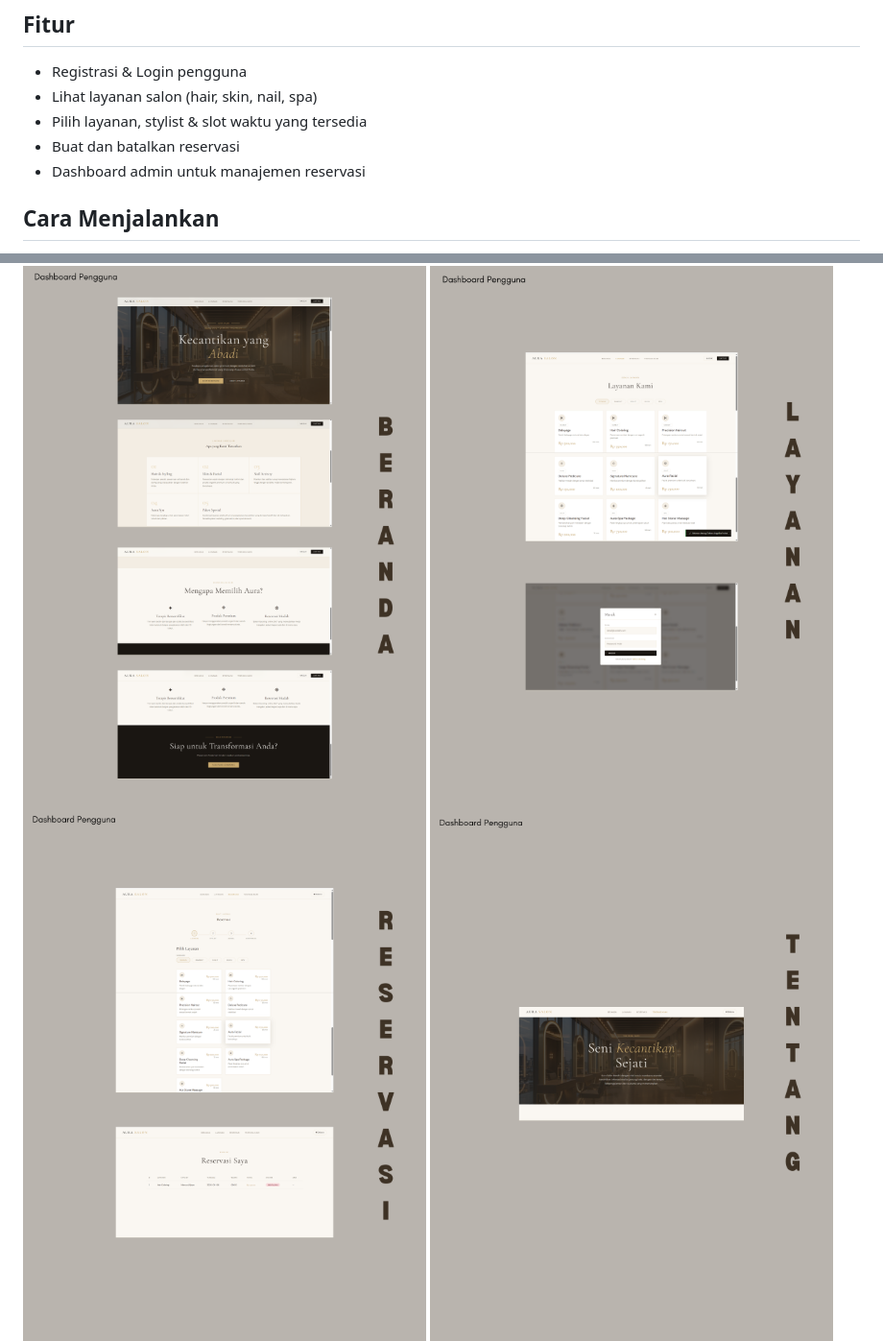
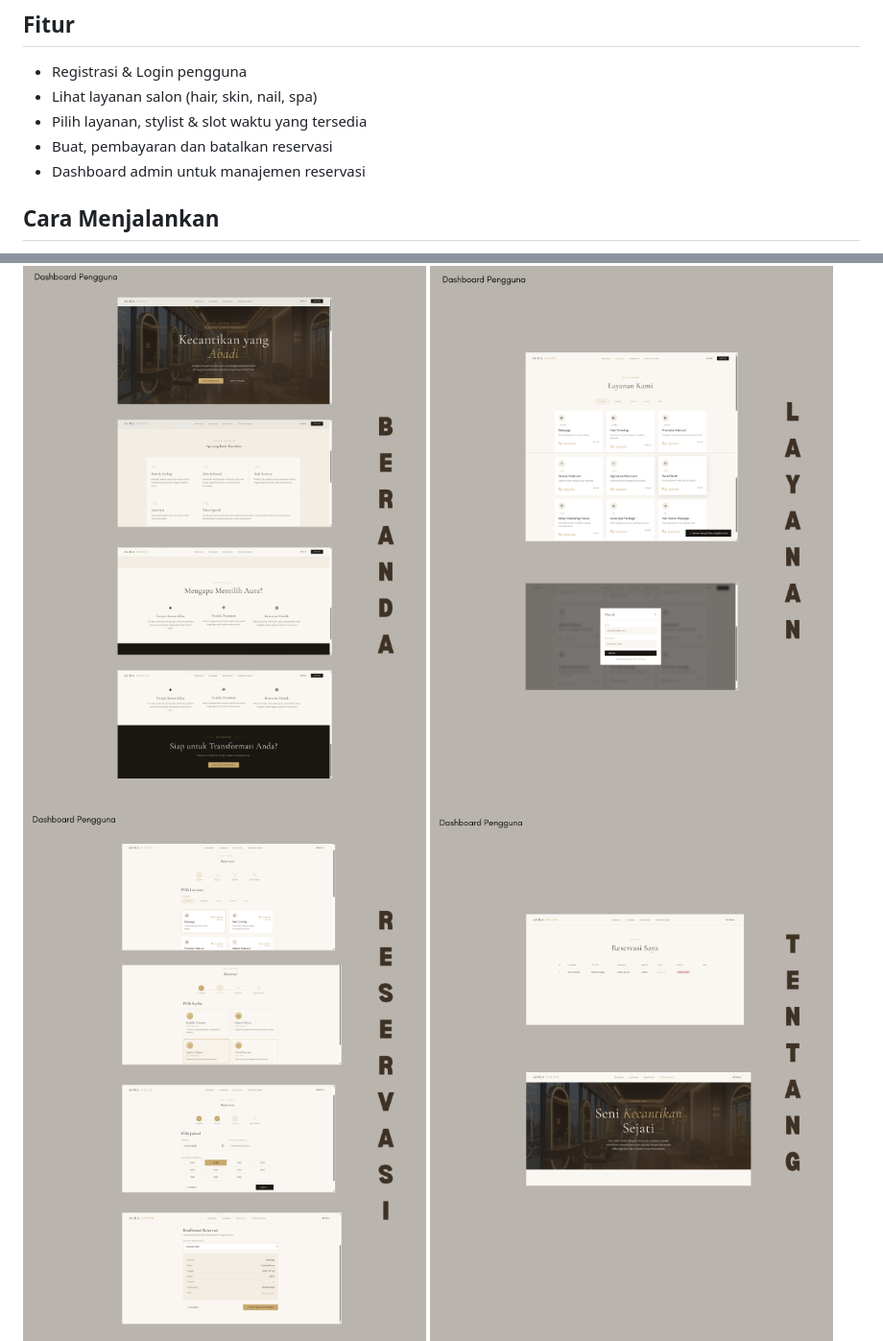
Before and after one commit to deboraprb/PBO_UAS, a Markdown page: README.md, 2 parts joined by grey strips. Shown: that part at 96% size. GitHub-like rendering; pictures changed too: tampilan/3.png, tampilan/4.png.

Commit message:
update tampilan

```diff
--- a/README.md
+++ b/README.md
@@ -12,7 +12,7 @@ AURA SALON adalah sistem reservasi layanan kecantikan berbasis web yang dirancan
 - Registrasi & Login pengguna
 - Lihat layanan salon (hair, skin, nail, spa)
 - Pilih layanan, stylist & slot waktu yang tersedia
-- Buat dan batalkan reservasi
+- Buat, pembayaran dan batalkan reservasi
 - Dashboard admin untuk manajemen reservasi
 
 ## Cara Menjalankan
```
